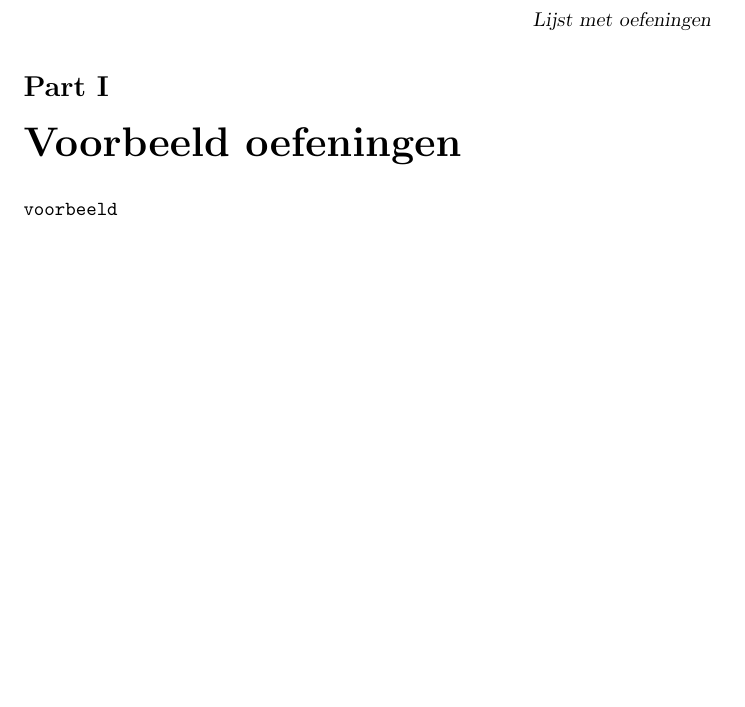
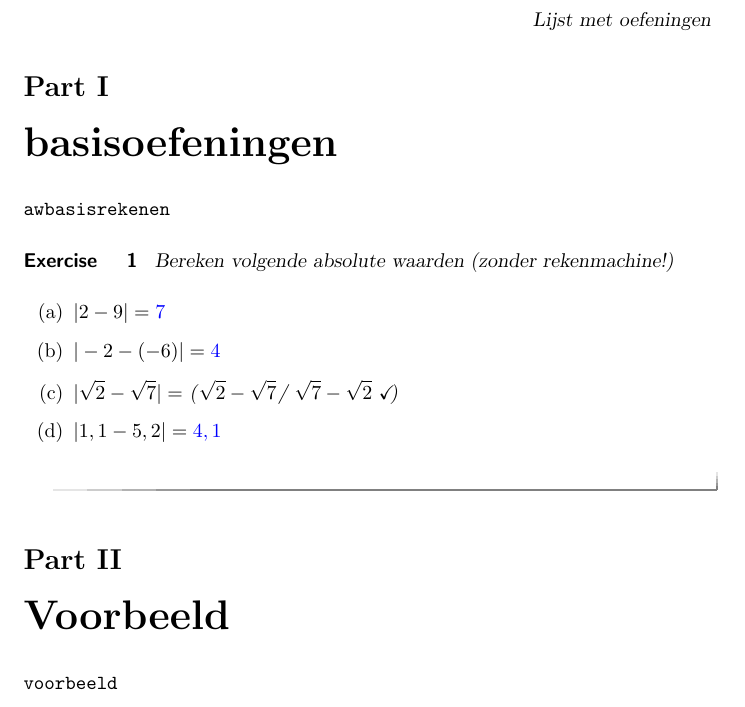
Before and after one commit to monwet-kuleuven/wiskunde-voor-U, a LaTeX problem sheet (rekenvaardigheden/exercises/exerciseList.tex): part of the page before the commit and part of page 1 of 2 after it, cut so that both start at the same text, the shorter picture padded with empty space. Compiled offline with pdfLaTeX.

Commit message:
absolutewaarde: exercises kunnen blijkbaar enkel in xourse docs!

```diff
--- a/rekenvaardigheden/exercises/exerciseList.tex
+++ b/rekenvaardigheden/exercises/exerciseList.tex
@@ -6,12 +6,13 @@
 
 \begin{document}
 
-\part{Voorbeeld oefeningen}
-\practice{voorbeeld}
+\part{basisoefeningen}
 
 
 
+\practice{awbasisrekenen}
 
-
+\part{Voorbeeld}
+\practice{voorbeeld}
 
 \end{document}
```
Also changed, not shown: Z_sample_hoofdstuk/exercises/exerciseList.tex (+0 -5 lines), wiskundeVoorkennisLessen.tex (+2 -1 lines).
